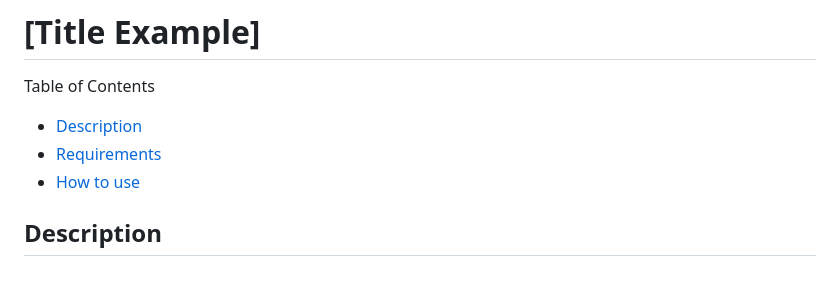
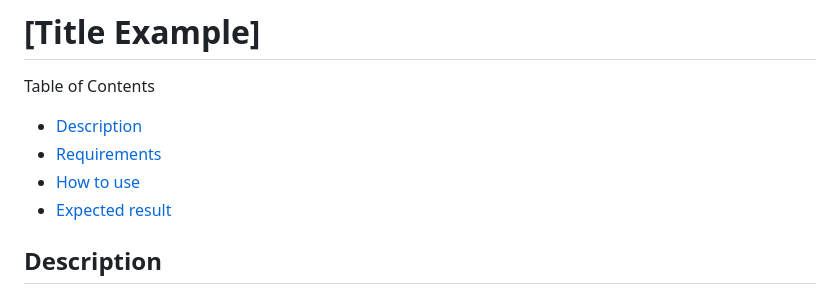
Before and after one commit to SAP-samples/automation-pilot-examples, a Markdown page: .template/README.md, the part around one of its changes. GitHub-like rendering.

```diff
--- a/.template/README.md
+++ b/.template/README.md
@@ -7,6 +7,7 @@ Table of Contents
 * [Description](#description)
 * [Requirements](#requirements)
 * [How to use](#how-to-use)
+* [Expected result](#expected-result)
 
 ## Description
 
```
Also changed, not shown: other parts of .template/README.md (+4 -0 lines), README.md (+6 -0 lines), backup-catalog/README.md (added, +81 -0 lines), backup-catalog/assets/empty-repository.png (added), backup-catalog/assets/file-repository.png (added), backup-catalog/assets/finished-execution.png (added), backup-catalog/assets/github-token.png (added), backup-catalog/assets/root-repository.png (added), 1 other file.
